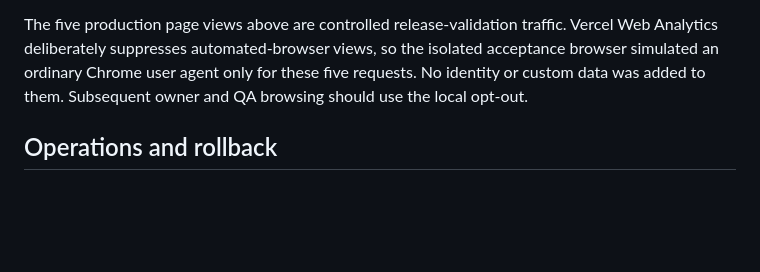
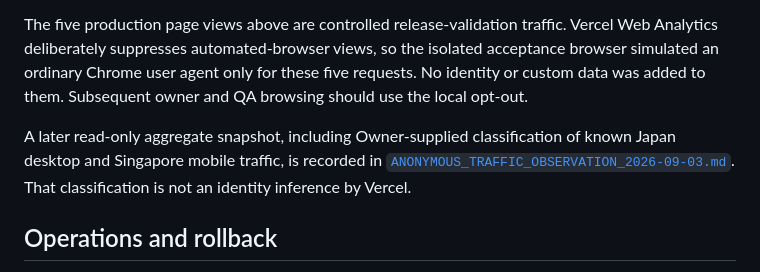
Before and after one commit to heyjohnc/john-chong-portfolio, a Markdown page: docs/WEB_ANALYTICS_PRIVACY_AND_OPERATIONS.md, the part around the change. GitHub-like rendering; blank space fills up the shorter version.

```diff
--- a/docs/WEB_ANALYTICS_PRIVACY_AND_OPERATIONS.md
+++ b/docs/WEB_ANALYTICS_PRIVACY_AND_OPERATIONS.md
@@ -122,6 +122,11 @@ isolated acceptance browser simulated an ordinary Chrome user agent only for
 these five requests. No identity or custom data was added to them. Subsequent
 owner and QA browsing should use the local opt-out.
 
+A later read-only aggregate snapshot, including Owner-supplied classification
+of known Japan desktop and Singapore mobile traffic, is recorded in
+[`ANONYMOUS_TRAFFIC_OBSERVATION_2026-09-03.md`](ANONYMOUS_TRAFFIC_OBSERVATION_2026-09-03.md).
+That classification is not an identity inference by Vercel.
+
 ## Operations and rollback
 
 The code rollback is to remove `analytics.js` from the five public pages and
```
Also changed, not shown: docs/ANONYMOUS_TRAFFIC_OBSERVATION_2026-09-03.md (added, +100 -0 lines), docs/ASK_JOHN_VPS_DEPLOYMENT.md (+5 -0 lines).
